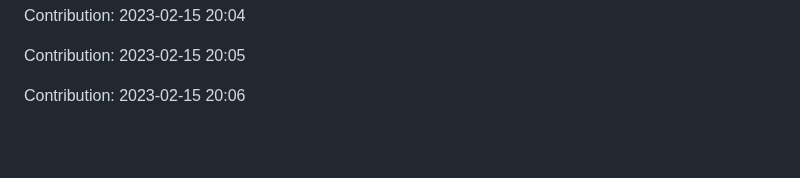
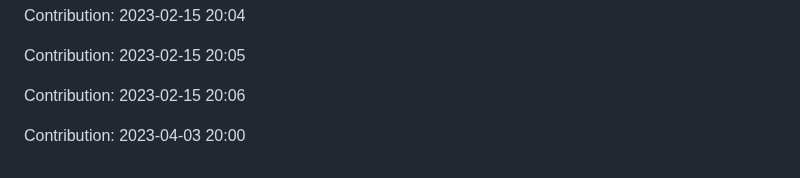
Before and after one commit to enbtram/Fitness-App, a Markdown page: README.md, the part around the change. Rendered like a GitHub page; blank space fills up the shorter version.

Commit message:
"Contribution: 2023-04-03 20:00"

```diff
--- a/README.md
+++ b/README.md
@@ -197,3 +197,5 @@ Contribution: 2023-02-15 20:04
 Contribution: 2023-02-15 20:05
 
 Contribution: 2023-02-15 20:06
+
+Contribution: 2023-04-03 20:00
```
